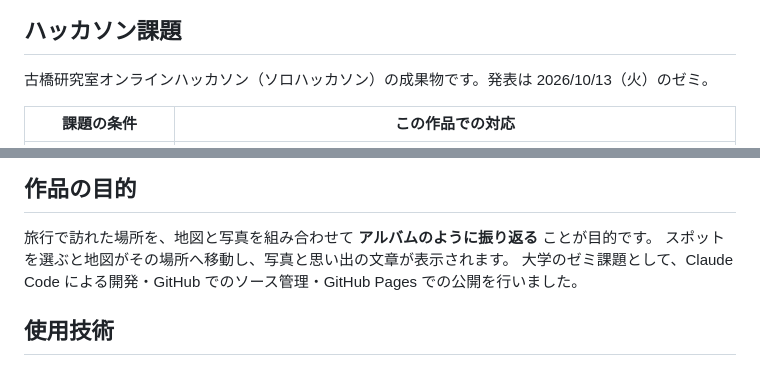
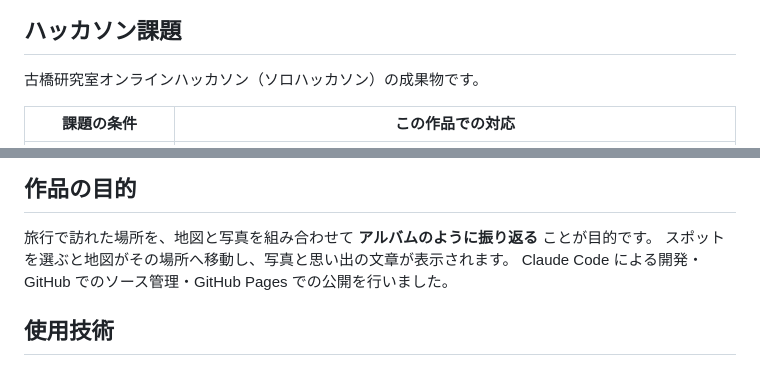
Before and after one commit to furuhashilab/Hackathon_Oct_KanokoFujiwara, a Markdown page: README.md, 2 parts joined by grey strips. GitHub-like rendering.

```diff
--- a/README.md
+++ b/README.md
@@ -14,7 +14,7 @@
 
 ## ハッカソン課題
 
-古橋研究室オンラインハッカソン（ソロハッカソン）の成果物です。発表は 2026/10/13（火）のゼミ。
+古橋研究室オンラインハッカソン（ソロハッカソン）の成果物です。
 
 | 課題の条件 | この作品での対応 |
 | --- | --- |
@@ -33,7 +33,7 @@
 
 旅行で訪れた場所を、地図と写真を組み合わせて **アルバムのように振り返る** ことが目的です。
 スポットを選ぶと地図がその場所へ移動し、写真と思い出の文章が表示されます。
-大学のゼミ課題として、Claude Code による開発・GitHub でのソース管理・GitHub Pages での公開を行いました。
+Claude Code による開発・GitHub でのソース管理・GitHub Pages での公開を行いました。
 
 ## 使用技術
 
```
